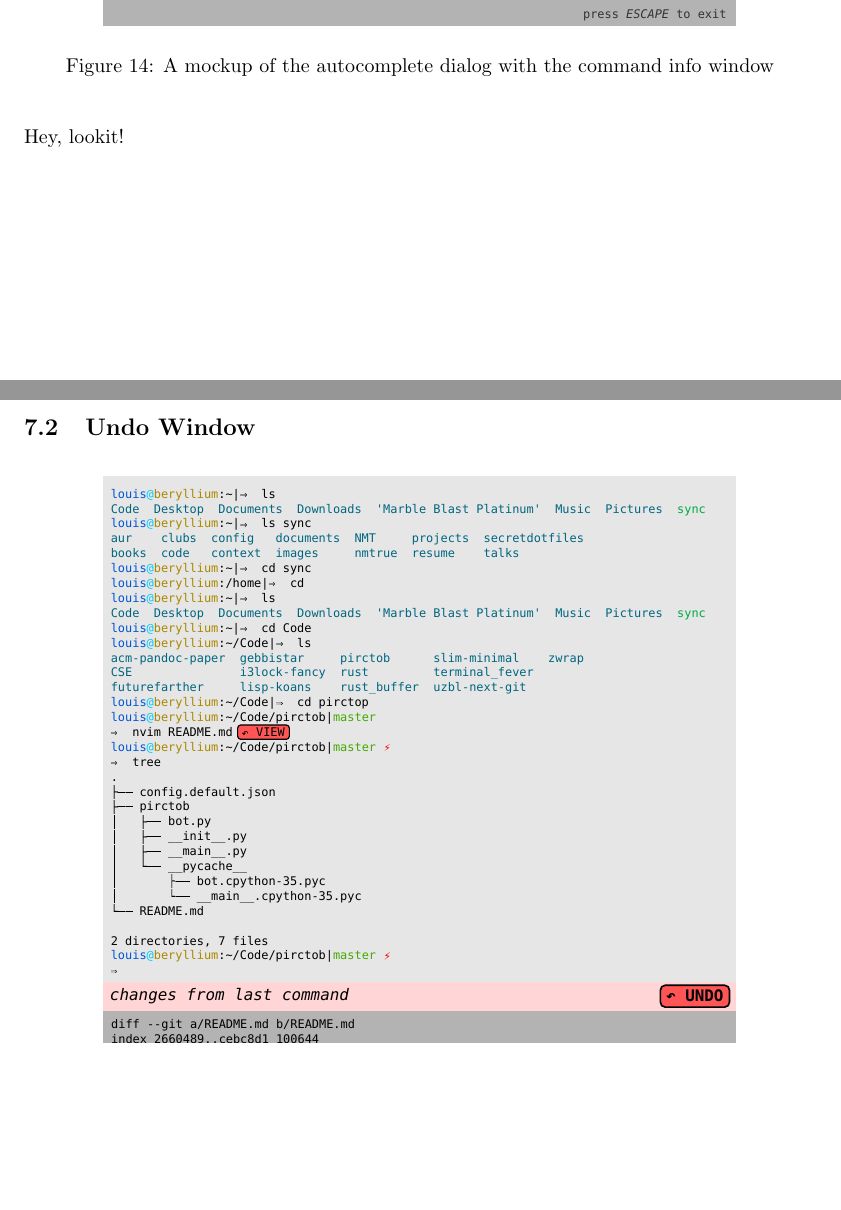
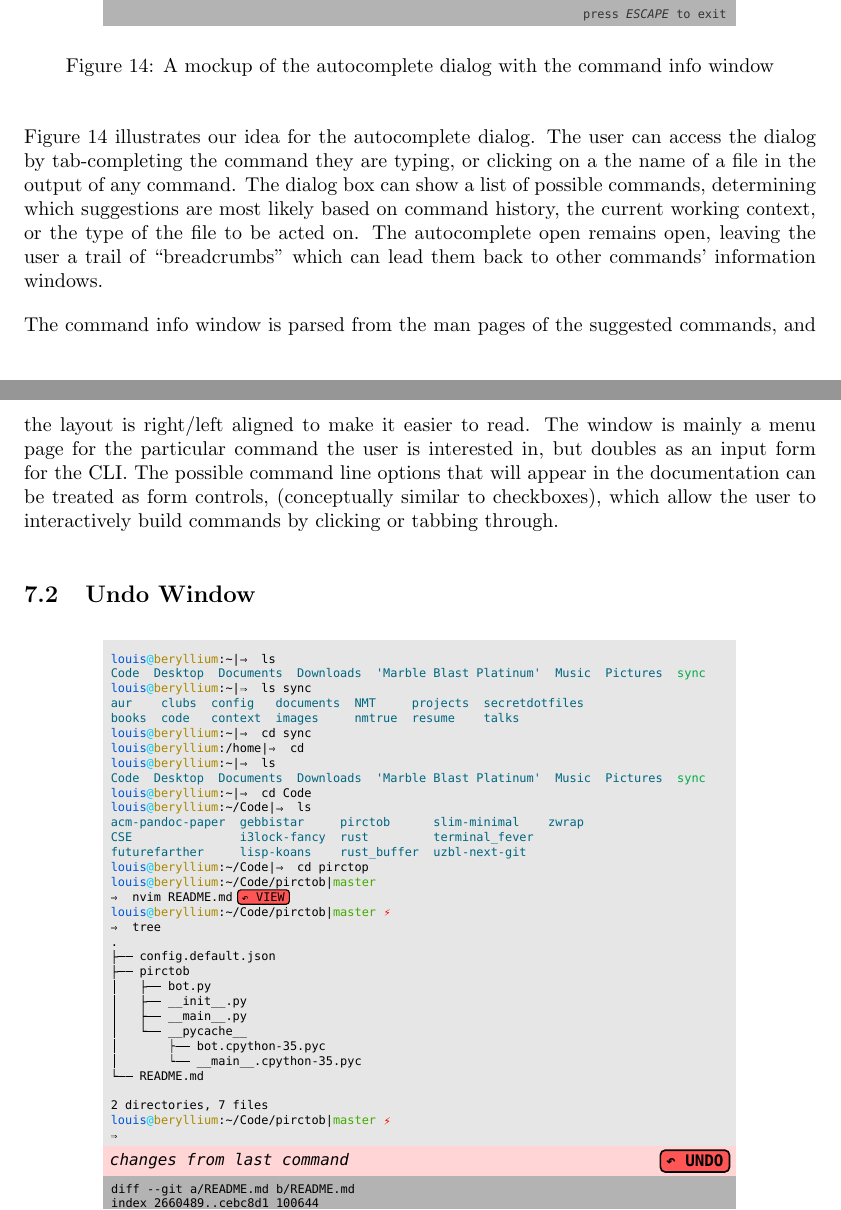
Before and after one commit to izzycecil/terminal_fever, a LaTeX document (doc/documentation.tex, which reads doc/interface.tex): two parts of pages 15 and 16 of 21, joined at a grey line, cut so that both start at the same text, the shorter picture padded with empty space. Compiled offline with pdfLaTeX.

Commit message:
Wrote up command-info window

```diff
--- a/doc/interface.tex
+++ b/doc/interface.tex
@@ -7,7 +7,22 @@
   \label{fig:cmdinfo}
 \end{figure}
 
-Hey, lookit!
+Figure \ref{fig:cmdinfo} illustrates our idea for the autocomplete dialog. The
+user can access the dialog by tab-completing the command they are typing, or
+clicking on a the name of a file in the output of any command. The dialog box
+can show a list of possible commands, determining which suggestions are most
+likely based on command history, the current working context, or the type of the
+file to be acted on. The autocomplete open remains open, leaving the user a
+trail of ``breadcrumbs'' which can lead them back to other commands' information
+windows.
+
+The command info window is parsed from the man pages of the suggested commands,
+and the layout is right/left aligned to make it easier to read. The window is
+mainly a menu page for the particular command the user is interested in, but
+doubles as an input form for the CLI. The possible command line options that
+will appear in the documentation can be treated as form controls, (conceptually
+similar to checkboxes), which allow the user to interactively build commands by
+clicking or tabbing through.
 
 \subsection{Undo Window}
 
```
Also changed, not shown: doc/documentation.pdf.
